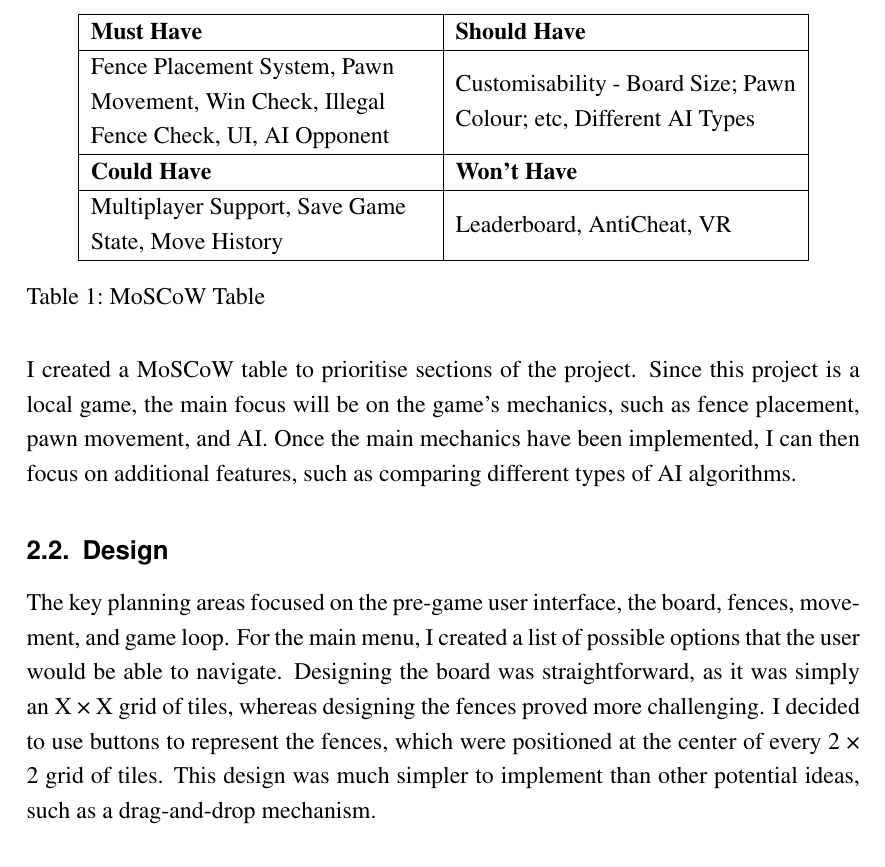
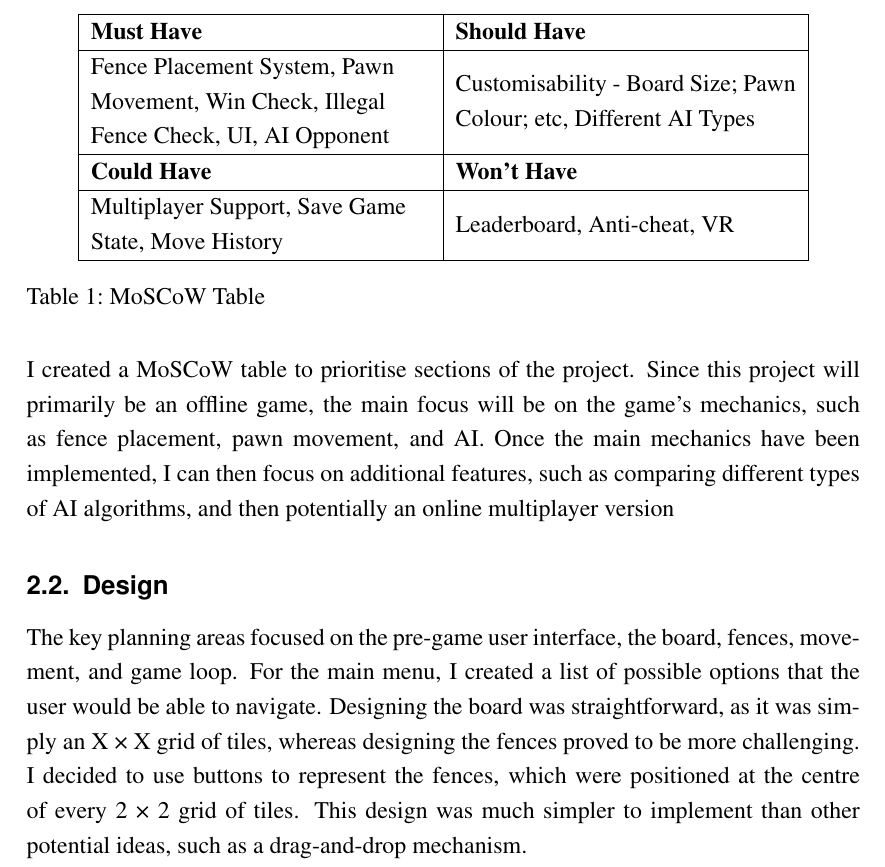
Before and after one commit to RealSGM/Quoridor, a LaTeX document (report/progress_report.tex): part of page 3 of 10, cut so that both start at the same text. Compiled offline with pdfLaTeX.

Commit message:
update progress report

```diff
--- a/report/progress_report.tex
+++ b/report/progress_report.tex
@@ -46,16 +46,16 @@ Currently, based on the Gantt Chart [\ref{pplan}], I have started the coding sta
 \textbf{Must Have} & \textbf{Should Have} \\ \hline
 Fence Placement System, Pawn Movement, Win Check, Illegal Fence Check, UI, AI Opponent & Customisability - Board Size; Pawn Colour; etc, Different AI Types \\ \hline
 \textbf{Could Have} & \textbf{Won't Have} \\ \hline
-Multiplayer Support, Save Game State, Move History & Leaderboard, AntiCheat, VR\\ \hline
+Multiplayer Support, Save Game State, Move History & Leaderboard, Anti-cheat, VR\\ \hline
 \end{tabular}
 \caption{MoSCoW Table}
 \label{tab:moscow}
 \end{table}
 
-\noindent I created a MoSCoW table to prioritise sections of the project. Since this project is a local game, the main focus will be on the game's mechanics, such as fence placement, pawn movement, and AI. Once the main mechanics have been implemented, I can then focus on additional features, such as comparing different types of AI algorithms.
+\noindent I created a MoSCoW table to prioritise sections of the project. Since this project will primarily be an offline game, the main focus will be on the game's mechanics, such as fence placement, pawn movement, and AI. Once the main mechanics have been implemented, I can then focus on additional features, such as comparing different types of AI algorithms, and then potentially an online multiplayer version
 
 \subsection{Design}
-The key planning areas focused on the pre-game user interface, the board, fences, movement, and game loop. For the main menu, I created a list of possible options that the user would be able to navigate. Designing the board was straightforward, as it was simply an X × X grid of tiles, whereas designing the fences proved more challenging. I decided to use buttons to represent the fences, which were positioned at the center of every 2 × 2 grid of tiles. This design was much simpler to implement than other potential ideas, such as a drag-and-drop mechanism.
+The key planning areas focused on the pre-game user interface, the board, fences, movement, and game loop. For the main menu, I created a list of possible options that the user would be able to navigate. Designing the board was straightforward, as it was simply an X × X grid of tiles, whereas designing the fences proved to be more challenging. I decided to use buttons to represent the fences, which were positioned at the centre of every 2 × 2 grid of tiles. This design was much simpler to implement than other potential ideas, such as a drag-and-drop mechanism.
 
 \noindent For movement, I took inspiration from Chess, where available tiles are highlighted upon selection, and I planned to implement a similar feature. Regarding the game loop, I chose to have players click a "Confirm" button to lock in their move. This approach allows players to explore possible moves and strategise — for example, they can click on different fences to consider how their opponent might respond.
 
```
Also changed, not shown: report/progress_report.pdf, report/progress_report.tex (8 more changed lines).
